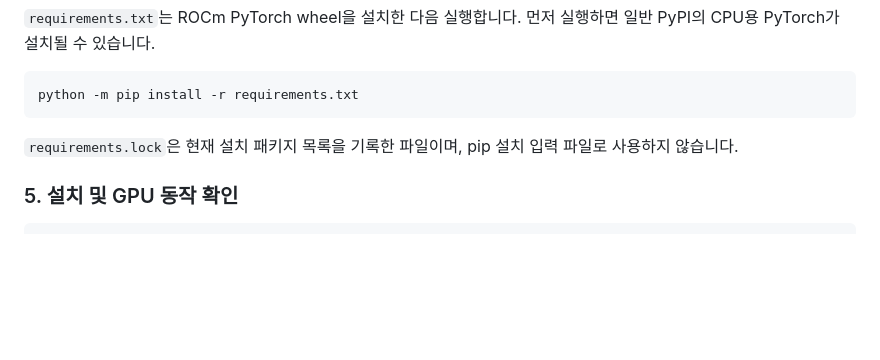
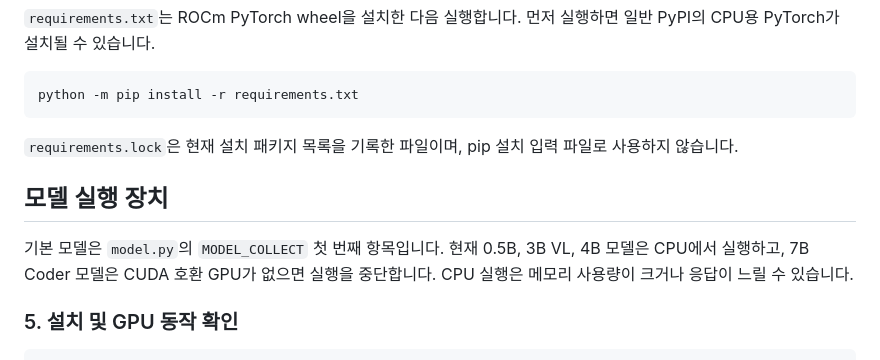
Before and after one commit to geonwoo8873/labs, a Markdown page: py/README.md, the part around the change. Drawn GitHub-style; blank space fills up the shorter version.

````diff
--- a/py/README.md
+++ b/py/README.md
@@ -59,6 +59,10 @@ python -m pip install -r requirements.txt
 
 `requirements.lock`은 현재 설치 패키지 목록을 기록한 파일이며, pip 설치 입력 파일로 사용하지 않습니다.
 
+## 모델 실행 장치
+
+기본 모델은 `model.py`의 `MODEL_COLLECT` 첫 번째 항목입니다. 현재 0.5B, 3B VL, 4B 모델은 CPU에서 실행하고, 7B Coder 모델은 CUDA 호환 GPU가 없으면 실행을 중단합니다. CPU 실행은 메모리 사용량이 크거나 응답이 느릴 수 있습니다.
+
 ### 5. 설치 및 GPU 동작 확인
 
 ```powershell
````
